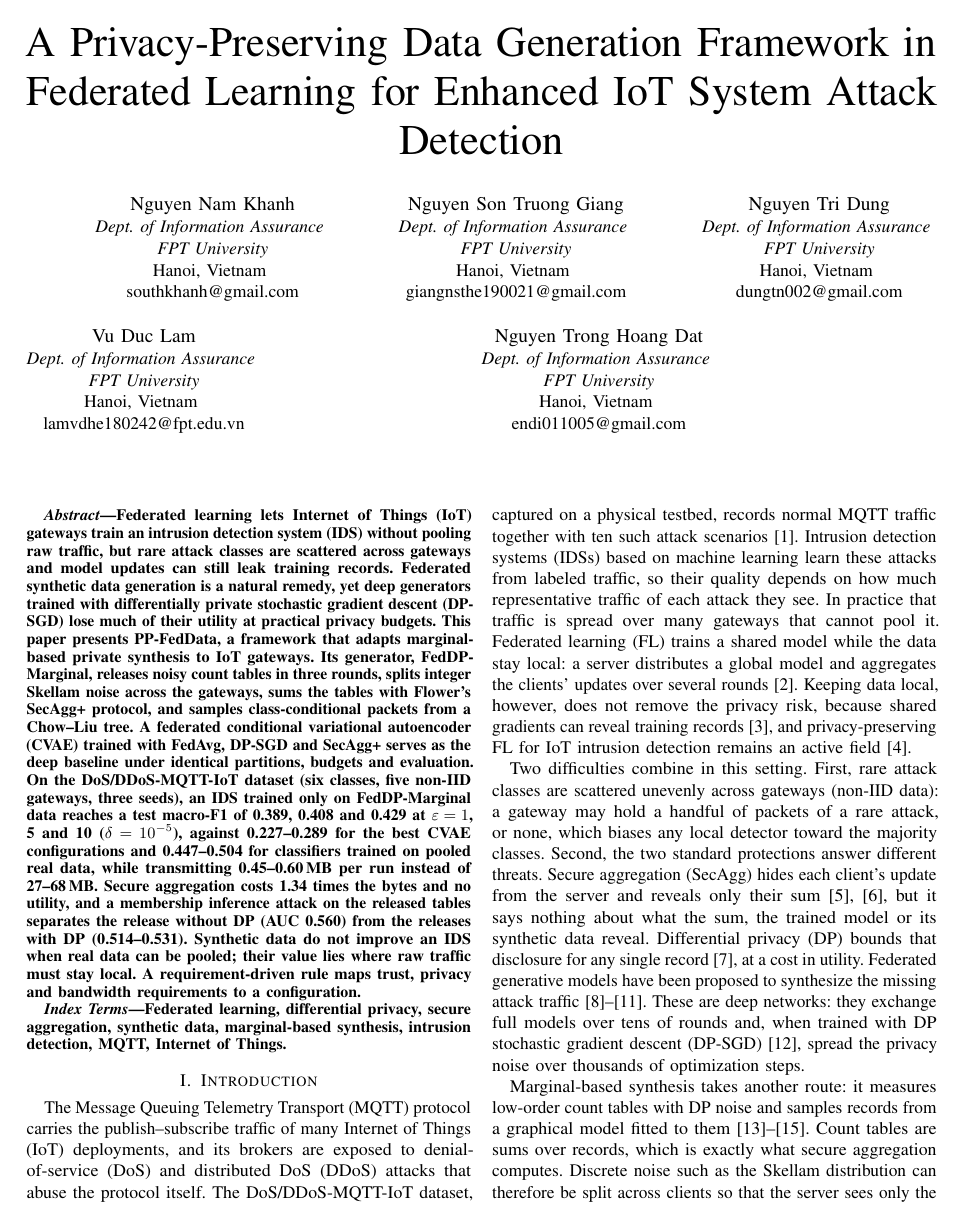
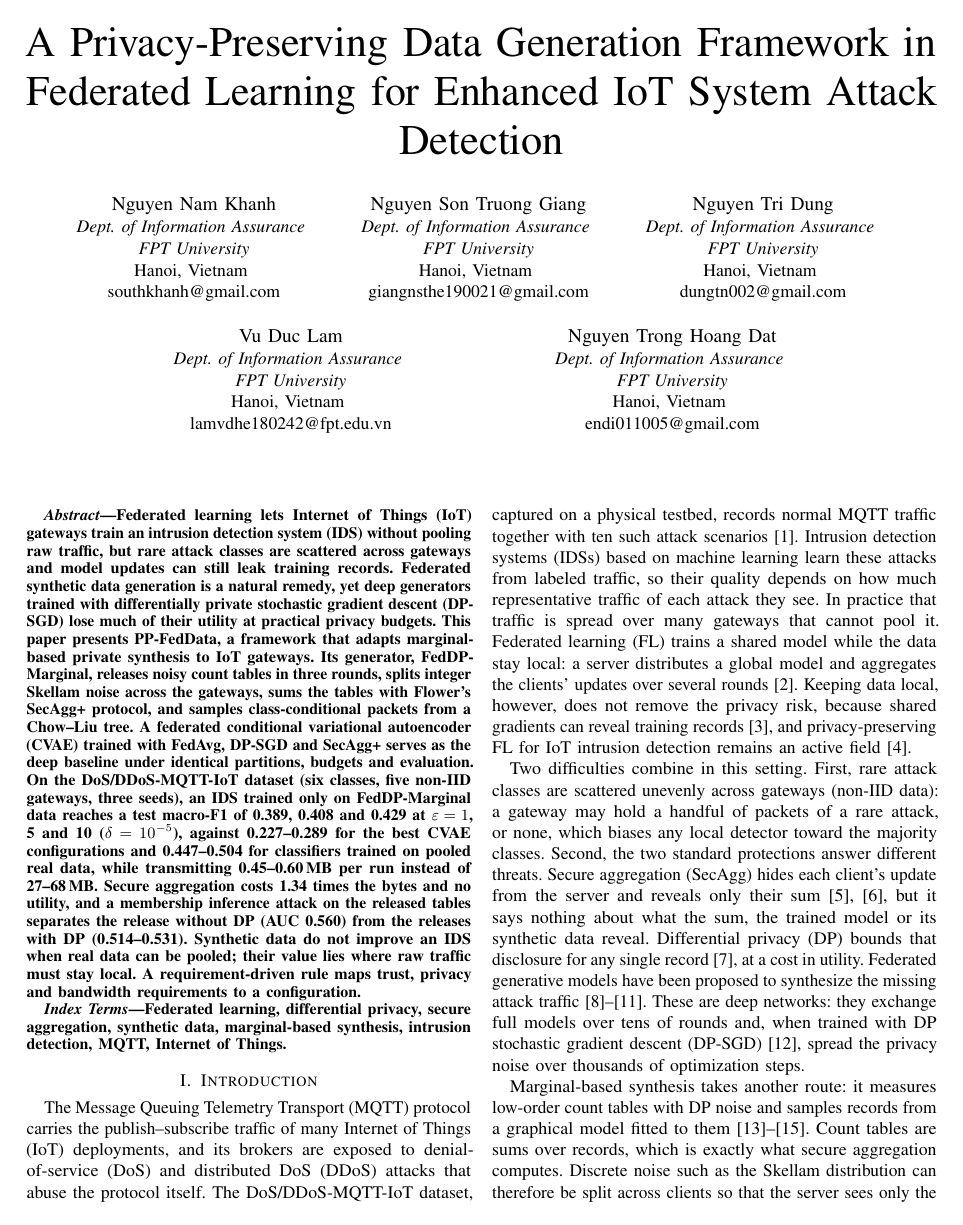
Before and after one commit to giangnsthe190021/Latex_FinalCapstone, a LaTeX paper (main.tex): page 1 of 10. Compiled offline with pdfLaTeX; a missing font is replaced by an installed copy or a similar font; a LaTeX package or settings file that is missing is left out.

Commit message:
Sửa tên + bản draft IEEE cuối cùng

```diff
--- a/main.tex
+++ b/main.tex
@@ -57,6 +57,15 @@
 
 % Layout A: one block per author, IEEE conference template (three blocks per row: 5 authors give rows of 3 and 2).
 % The supervisor (Dr. Nguyen Anh Nhat) and co-supervisor (MSc. Luu Minh Tri) are not authors; they are thanked in the Acknowledgment.
+% Start a new, centered row of author blocks (3 authors on the first row, 2 on the second)
+\makeatletter
+\newcommand{\linebreakand}{%
+  \end{@IEEEauthorhalign}
+  \hfill\mbox{}\par
+  \mbox{}\hfill\begin{@IEEEauthorhalign}
+}
+\makeatother
+
 \author{
 \IEEEauthorblockN{Nguyen Nam Khanh}
 \IEEEauthorblockA{\textit{Dept. of Information Assurance} \\
@@ -75,7 +84,7 @@ giangnsthe190021@gmail.com}
 \textit{FPT University}\\
 Hanoi, Vietnam \\
 dungtn002@gmail.com}
-\and
+\linebreakand
 \IEEEauthorblockN{Vu Duc Lam}
 \IEEEauthorblockA{\textit{Dept. of Information Assurance} \\
 \textit{FPT University}\\
```
Also changed, not shown: main.pdf, 1 other file.
